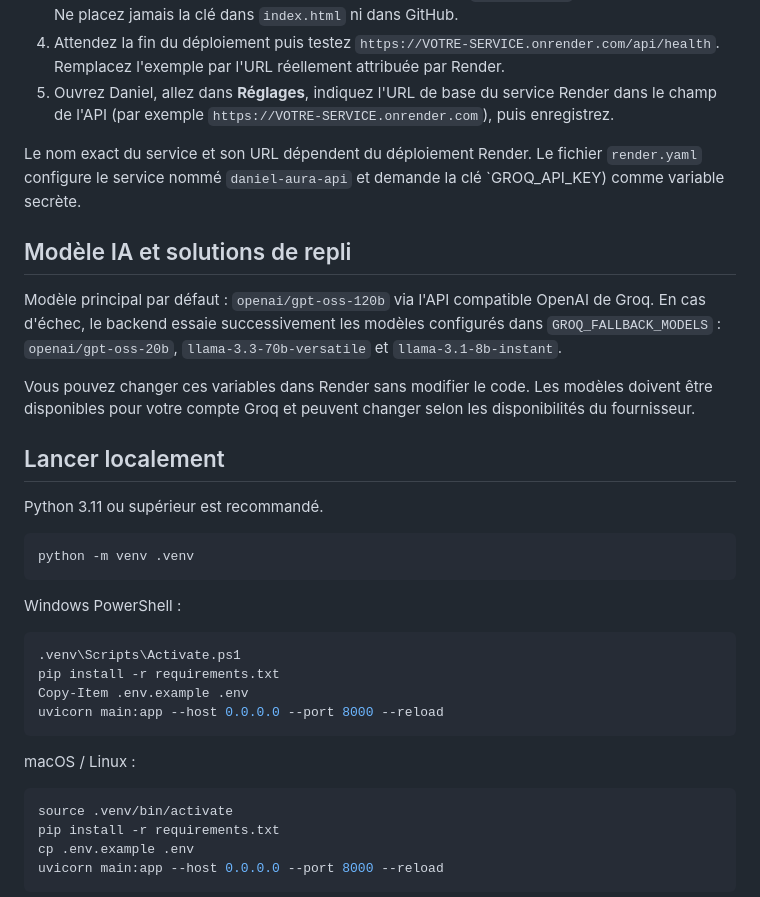
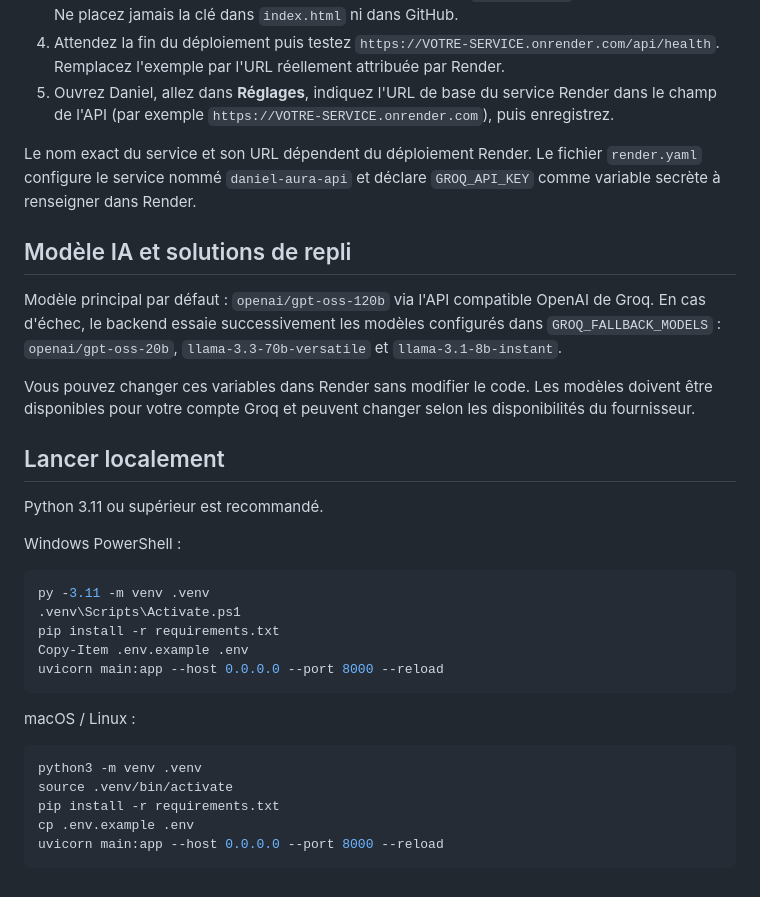
Before and after one commit to danielservice225-dot/Daniel, a Markdown page: README.md, the part around the change. Drawn GitHub-style.

Commit message:
Fix README backend deployment instructions

````diff
--- a/README.md
+++ b/README.md
@@ -18,7 +18,7 @@ Assistant vocal responsive avec interface web et backend Python FastAPI. Le back
 4. Attendez la fin du déploiement puis testez `https://VOTRE-SERVICE.onrender.com/api/health`. Remplacez l'exemple par l'URL réellement attribuée par Render.
 5. Ouvrez Daniel, allez dans **Réglages**, indiquez l'URL de base du service Render dans le champ de l'API (par exemple `https://VOTRE-SERVICE.onrender.com`), puis enregistrez.
 
-Le nom exact du service et son URL dépendent du déploiement Render. Le fichier `render.yaml` configure le service nommé `daniel-aura-api` et demande la clé `GROQ_API_KEY) comme variable secrète.
+Le nom exact du service et son URL dépendent du déploiement Render. Le fichier `render.yaml` configure le service nommé `daniel-aura-api` et déclare `GROQ_API_KEY` comme variable secrète à renseigner dans Render.
 
 ## Modèle IA et solutions de repli
 
@@ -30,12 +30,9 @@ Vous pouvez changer ces variables dans Render sans modifier le code. Les modèle
 
 Python 3.11 ou supérieur est recommandé.
 
-```bash
-python -m venv .venv
-```
-
 Windows PowerShell :
 ```powershell
+py -3.11 -m venv .venv
 .venv\Scripts\Activate.ps1
 pip install -r requirements.txt
 Copy-Item .env.example .env
@@ -44,6 +41,7 @@ uvicorn main:app --host 0.0.0.0 --port 8000 --reload
 
 macOS / Linux :
 ```bash
+python3 -m venv .venv
 source .venv/bin/activate
 pip install -r requirements.txt
 cp .env.example .env
````
